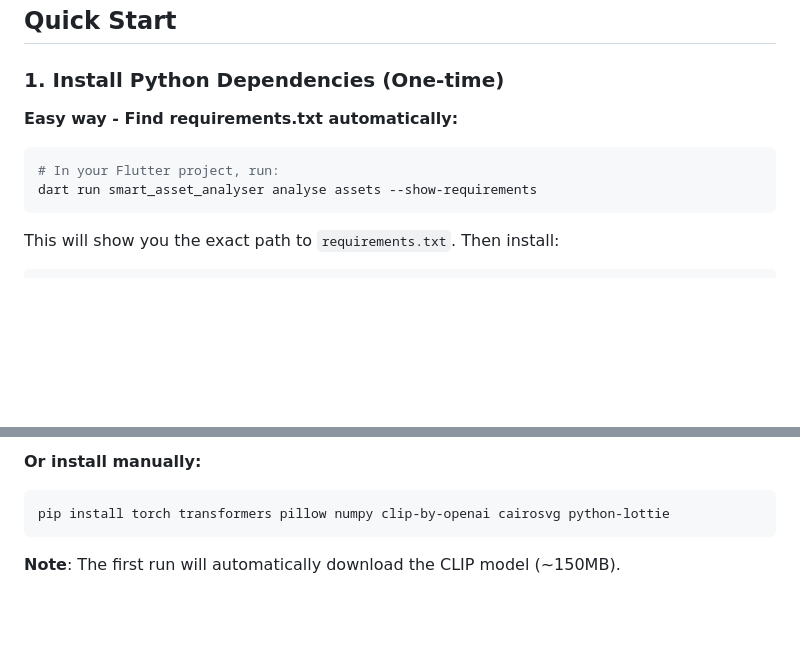
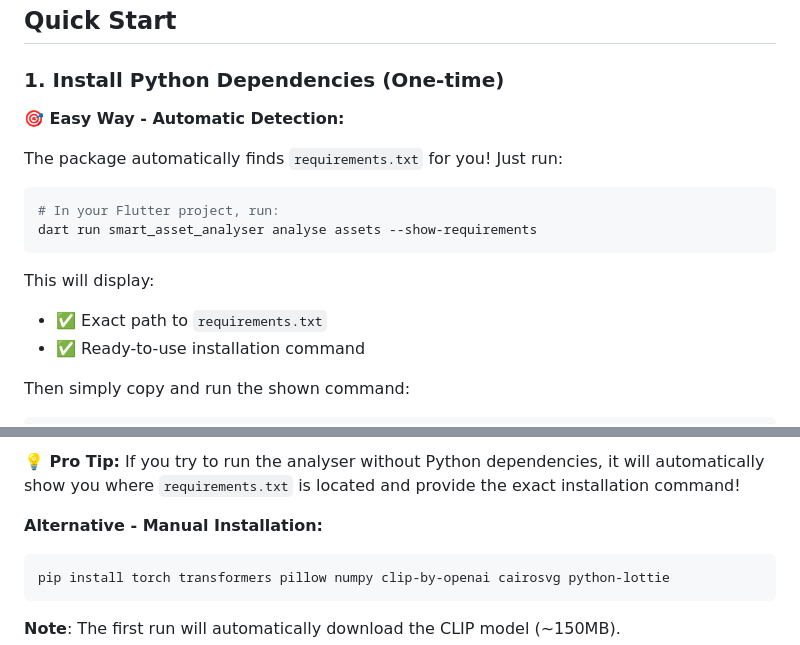
Before and after one commit to Vjex/smart_asset_analyser, a Markdown page: README.md, 2 parts joined by grey strips. Rendered like a GitHub page; blank space fills up the shorter version.

````diff
--- a/README.md
+++ b/README.md
@@ -14,13 +14,18 @@ A powerful Flutter package that detects visually identical and similar assets in
 
 ### 1. Install Python Dependencies (One-time)
 
-**Easy way - Find requirements.txt automatically:**
+**🎯 Easy Way - Automatic Detection:**
+
+The package automatically finds `requirements.txt` for you! Just run:
 
 ```bash
 # In your Flutter project, run:
 dart run smart_asset_analyser analyse assets --show-requirements
 ```
 
-This will show you the exact path to `requirements.txt`. Then install:
+This will display:
+- ✅ Exact path to `requirements.txt`
+- ✅ Ready-to-use installation command
 
+Then simply copy and run the shown command:
 ```bash
@@ -28,6 +33,8 @@ pip install -r "<path-shown-above>"
 ```
 
-**Or install manually:**
+**💡 Pro Tip:** If you try to run the analyser without Python dependencies, it will automatically show you where `requirements.txt` is located and provide the exact installation command!
+
+**Alternative - Manual Installation:**
 ```bash
 pip install torch transformers pillow numpy clip-by-openai cairosvg python-lottie
 ```
````
Also changed, not shown: other parts of README.md (+53 -17 lines), USAGE.md (+12 -4 lines).
